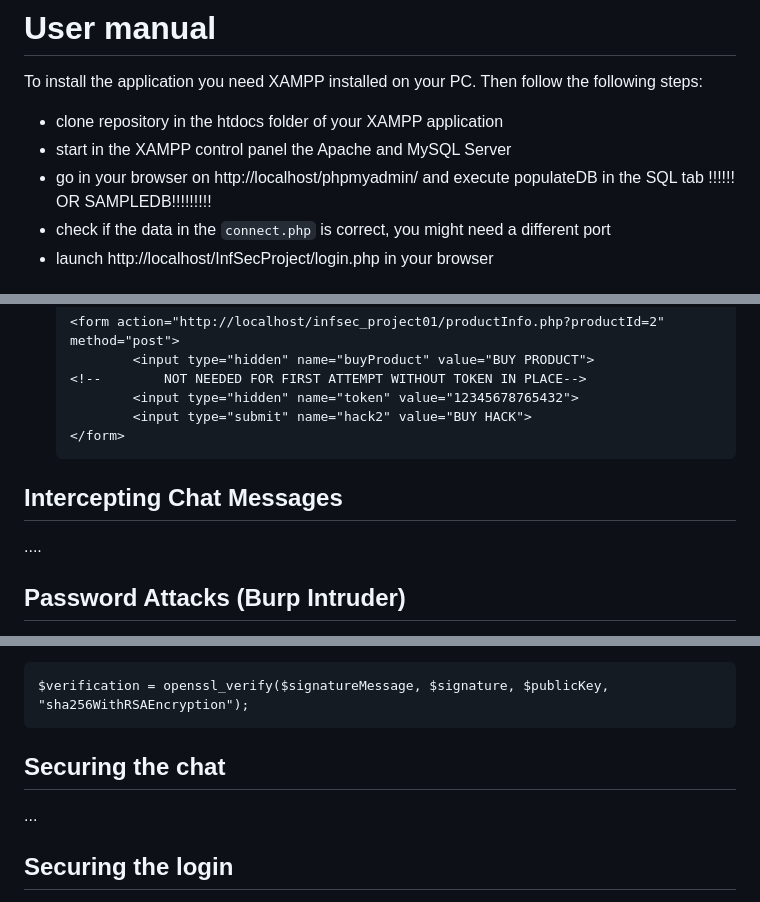
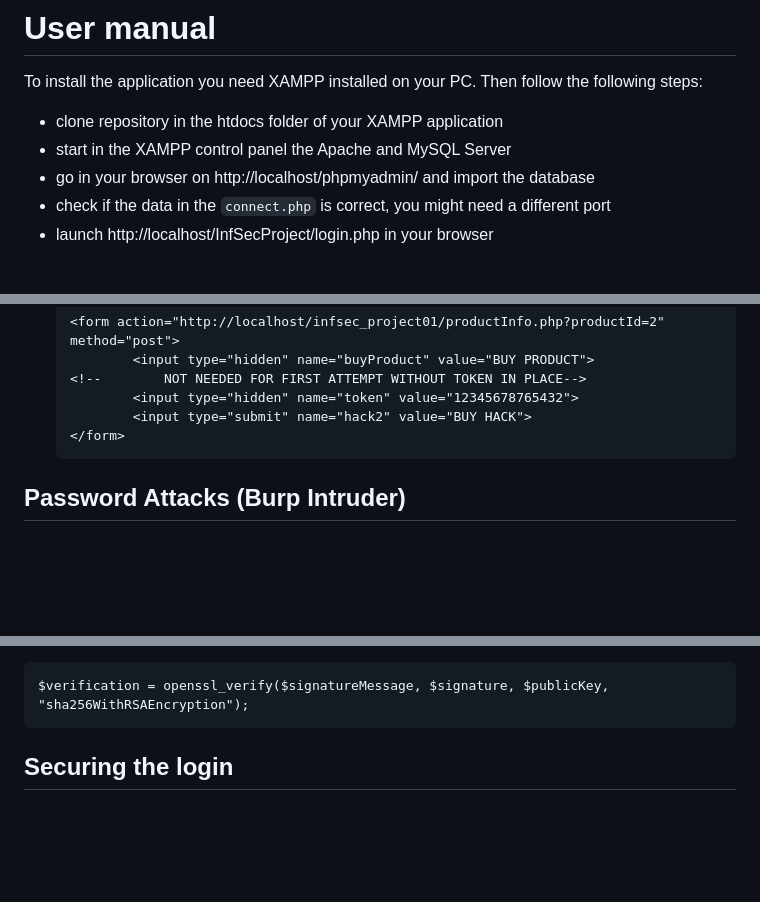
Before and after one commit to AliceFrezza01/InfSecProject, a Markdown page: README.md, 3 parts joined by grey strips. GitHub-like rendering; blank space fills up the shorter version.

````diff
--- a/README.md
+++ b/README.md
@@ -14,7 +14,7 @@ To install the application you need XAMPP installed on your PC.
 Then follow the following steps:
 - clone repository in the htdocs folder of your XAMPP application
 - start in the XAMPP control panel the Apache and MySQL Server
-- go in your browser on http://localhost/phpmyadmin/ and execute populateDB in the SQL tab !!!!!! OR SAMPLEDB!!!!!!!!!
+- go in your browser on http://localhost/phpmyadmin/ and import the database
 - check if the data in the `connect.php` is correct, you might need a different port
 - launch http://localhost/InfSecProject/login.php in your browser
 
@@ -93,11 +93,6 @@ It usually happens when doing Form submissions for example on the product info p
             <input type="submit" name="hack2" value="BUY HACK">
     </form>
     ```
-
-
-## Intercepting Chat Messages
-
-....
 
 
 ## Password Attacks (Burp Intruder)
@@ -203,9 +198,6 @@ On validation the Seller has access to the publicKey of the Buyer and knows the
 $verification = openssl_verify($signatureMessage, $signature, $publicKey, "sha256WithRSAEncryption");
 ```
 
-## **Securing the chat**
-
-...
 
 ## **Securing the login**
 - Storing passwords with salt to prevent the usage of rainbow tables
````
